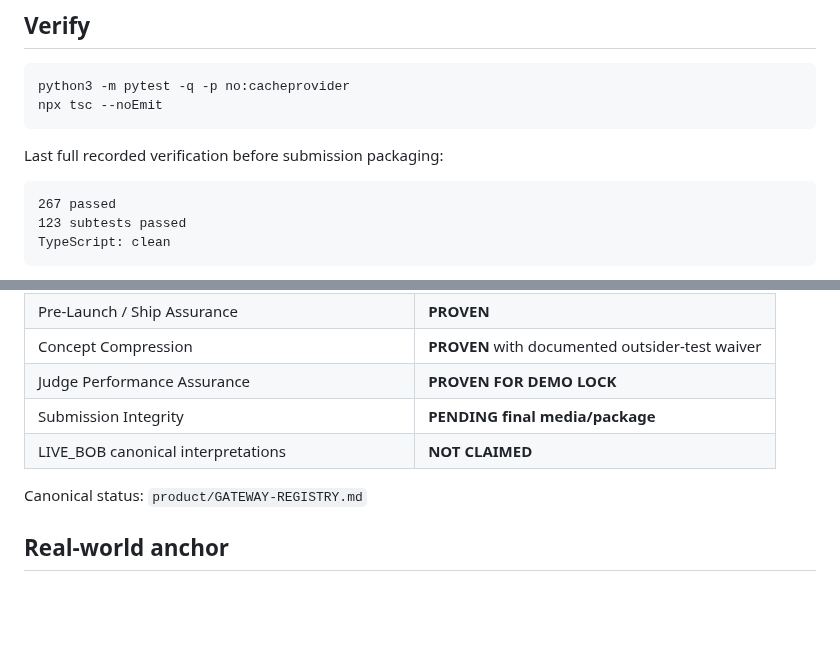
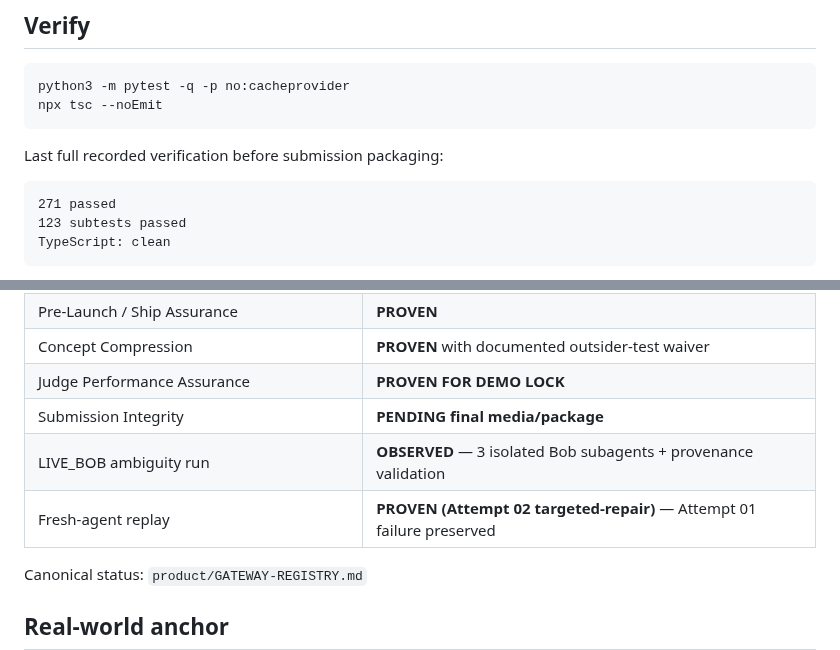
Before and after one commit to Faadil1/collider-bob, a Markdown page: README.md, 2 parts joined by grey strips. GitHub-like rendering; blank space fills up the shorter version.

````diff
--- a/README.md
+++ b/README.md
@@ -226,7 +241,7 @@ npx tsc --noEmit
 Last full recorded verification before submission packaging:
 
 ```text
-267 passed
+271 passed
 123 subtests passed
 TypeScript: clean
 ```
@@ -276,7 +295,8 @@ cloudflare/     Worker/Container deployment adapter
 | Concept Compression | **PROVEN** with documented outsider-test waiver |
 | Judge Performance Assurance | **PROVEN FOR DEMO LOCK** |
 | Submission Integrity | **PENDING final media/package** |
-| LIVE_BOB canonical interpretations | **NOT CLAIMED** |
+| LIVE_BOB ambiguity run | **OBSERVED** — 3 isolated Bob subagents + provenance validation |
+| Fresh-agent replay | **PROVEN (Attempt 02 targeted-repair)** — Attempt 01 failure preserved |
 
 Canonical status: `product/GATEWAY-REGISTRY.md`
 
````
Also changed, not shown: other parts of README.md (+27 -8 lines).
